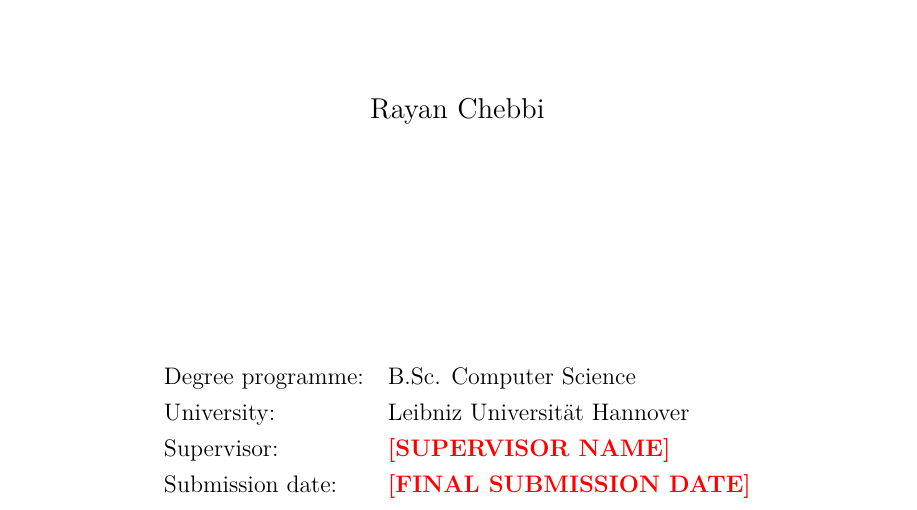
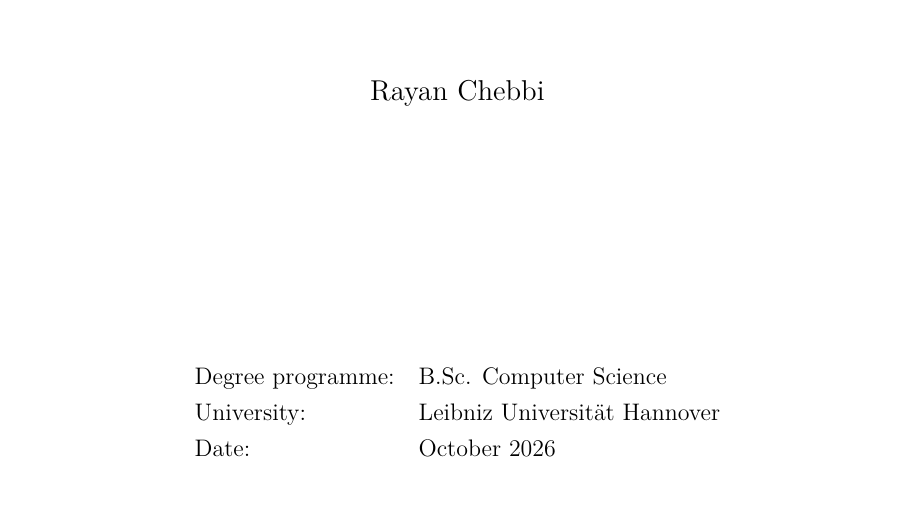
Before and after one commit to chebbi24/cultural-verification-thesis, a LaTeX thesis (thesis/overleaf/main.tex): part of page 1 of 106, cut so that both start at the same text. Compiled offline with pdfLaTeX.

```diff
--- a/thesis/overleaf/main.tex
+++ b/thesis/overleaf/main.tex
@@ -31,8 +31,7 @@
 \begin{tabular}{ll}
 Degree programme: & B.Sc. Computer Science \\
 University: & Leibniz Universität Hannover \\
-Supervisor: & \placeholder{SUPERVISOR NAME} \\
-Submission date: & \placeholder{FINAL SUBMISSION DATE} \\
+Date: & October 2026 \\
 \end{tabular}
 \vfill
 \end{titlepage}
```
